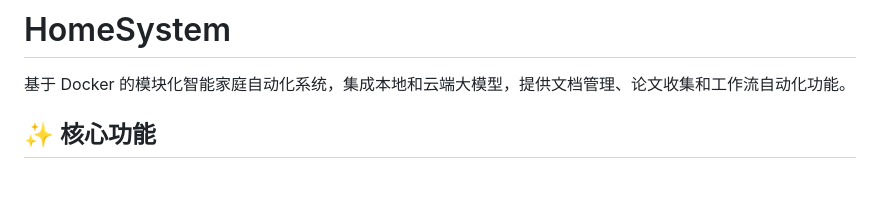
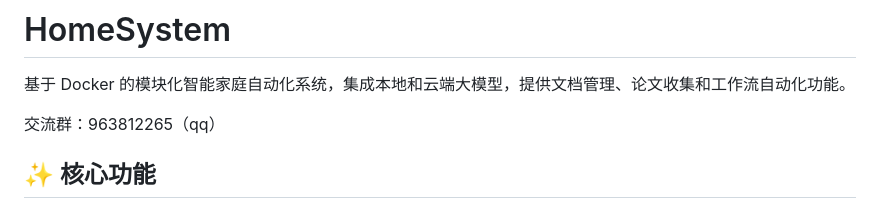
Before and after one commit to yangtao121/HomeSystem, a Markdown page: README.md, the part around the change. Rendered like a GitHub page; blank space fills up the shorter version.

Commit message:
feat:添加交流方式

```diff
--- a/README.md
+++ b/README.md
@@ -1,6 +1,8 @@
 # HomeSystem
 
 基于 Docker 的模块化智能家庭自动化系统，集成本地和云端大模型，提供文档管理、论文收集和工作流自动化功能。
+
+交流群：963812265（qq）
 
 ## ✨ 核心功能
 
```
